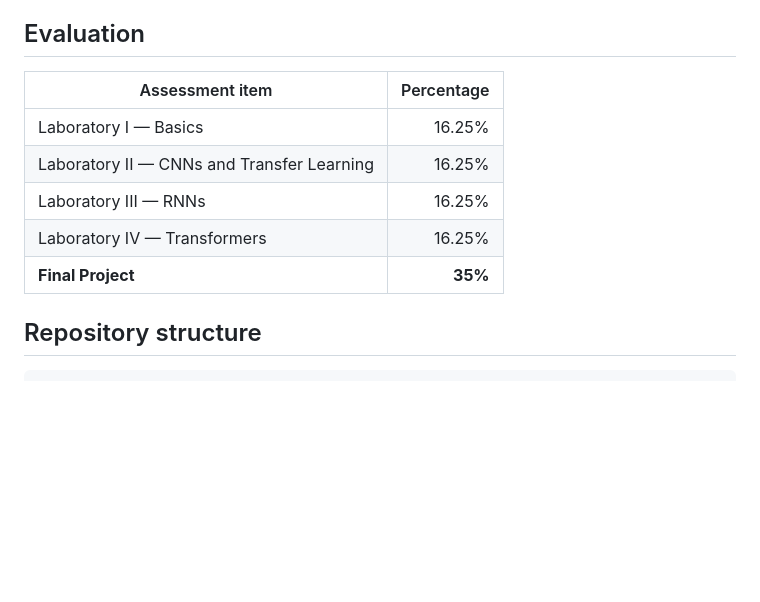
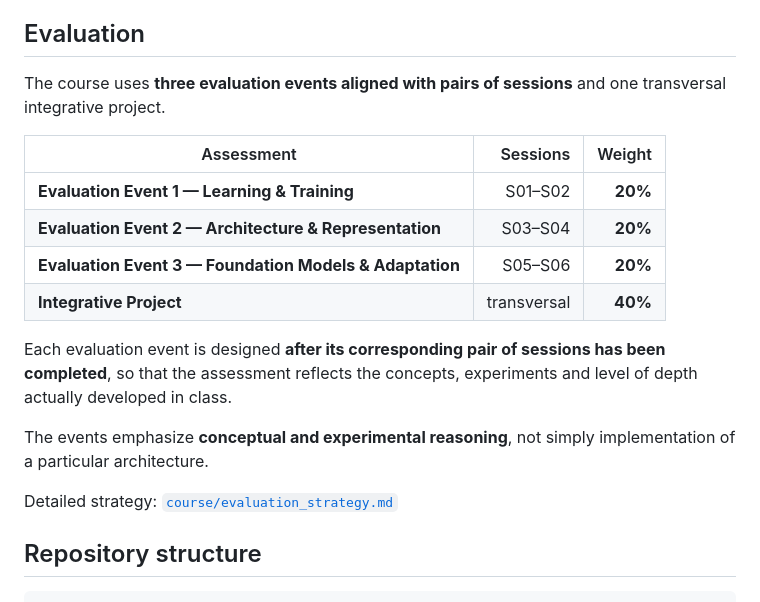
Before and after one commit to EAFIT-IA/si7011-DeepLearning, a Markdown page: README.md, the part around the change. Rendered like a GitHub page; blank space fills up the shorter version.

Commit message:
Update evaluation structure

```diff
--- a/README.md
+++ b/README.md
@@ -80,13 +80,20 @@ f_\theta(x)
 
 ## Evaluation
 
-| Assessment item | Percentage |
-|---|---:|
-| Laboratory I — Basics | 16.25% |
-| Laboratory II — CNNs and Transfer Learning | 16.25% |
-| Laboratory III — RNNs | 16.25% |
-| Laboratory IV — Transformers | 16.25% |
-| **Final Project** | **35%** |
+The course uses **three evaluation events aligned with pairs of sessions** and one transversal integrative project.
+
+| Assessment | Sessions | Weight |
+|---|---:|---:|
+| **Evaluation Event 1 — Learning & Training** | S01–S02 | **20%** |
+| **Evaluation Event 2 — Architecture & Representation** | S03–S04 | **20%** |
+| **Evaluation Event 3 — Foundation Models & Adaptation** | S05–S06 | **20%** |
+| **Integrative Project** | transversal | **40%** |
+
+Each evaluation event is designed **after its corresponding pair of sessions has been completed**, so that the assessment reflects the concepts, experiments and level of depth actually developed in class.
+
+The events emphasize **conceptual and experimental reasoning**, not simply implementation of a particular architecture.
+
+Detailed strategy: [`course/evaluation_strategy.md`](course/evaluation_strategy.md)
 
 ## Repository structure
 
```
